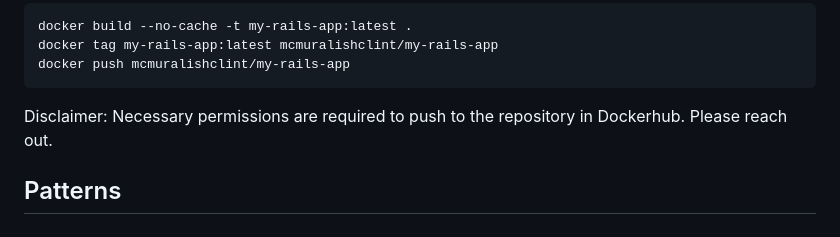
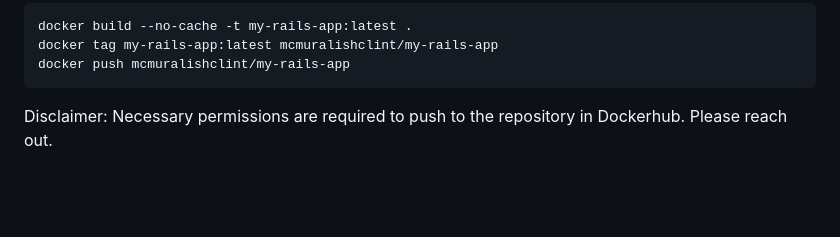
Before and after one commit to mcmuralishclint/hotel-merger, a Markdown page: README.md, the part around the change. Rendered like a GitHub page; blank space fills up the shorter version.

Commit message:
Remove Patterns from readme

````diff
--- a/README.md
+++ b/README.md
@@ -97,5 +97,3 @@ docker push mcmuralishclint/my-rails-app
 ```
 
 Disclaimer: Necessary permissions are required to push to the repository in Dockerhub. Please reach out.
-
-## Patterns
````
